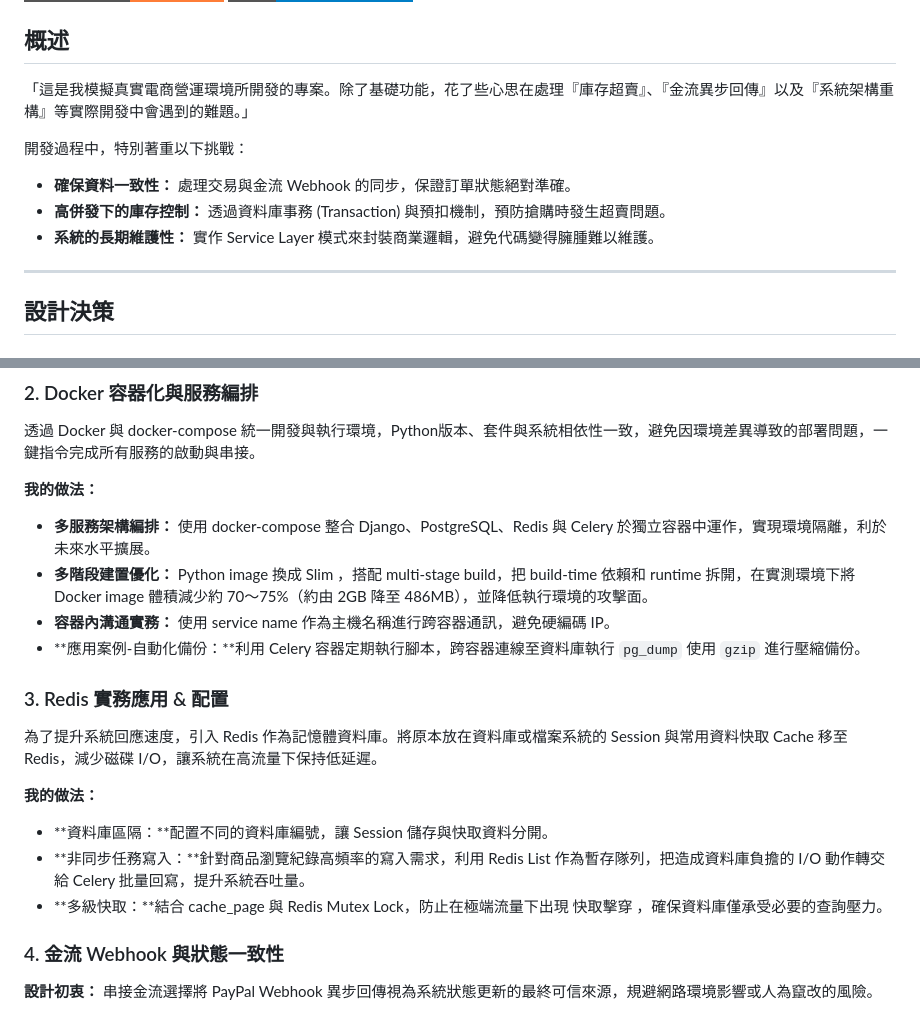
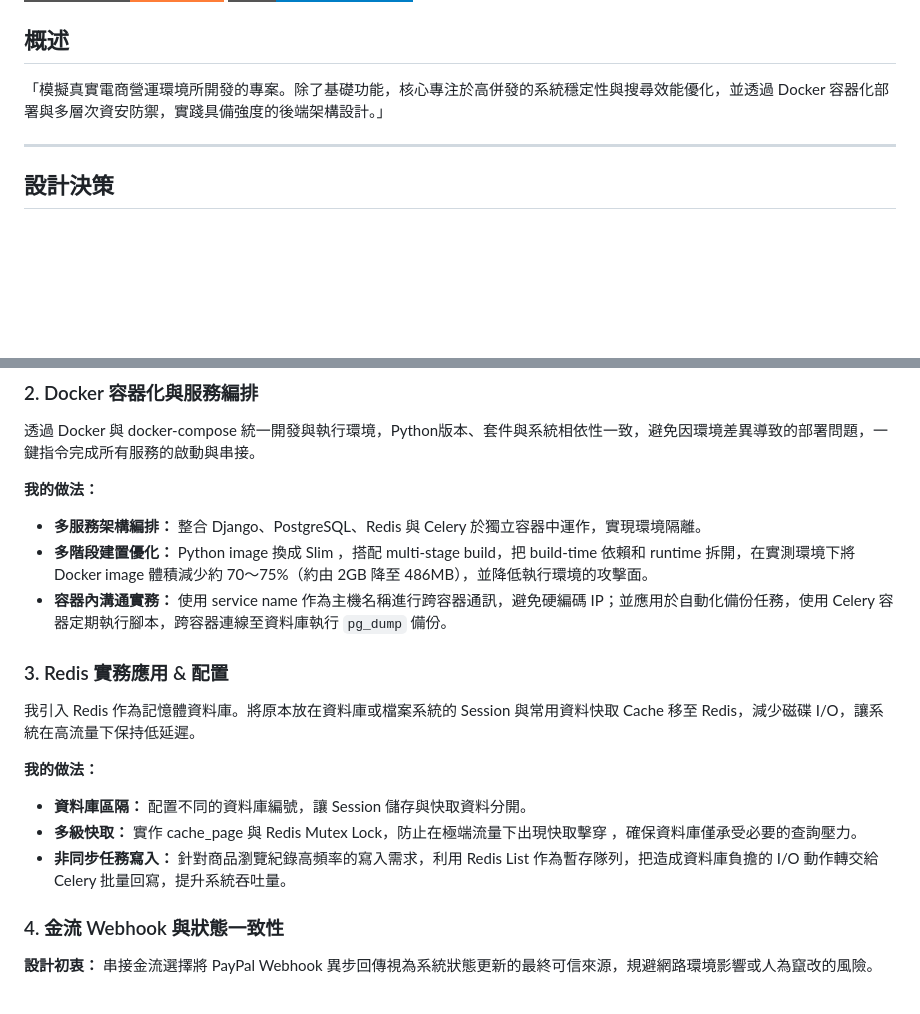
Before and after one commit to a02839164/ecommerce-django, a Markdown page: README.md, 2 parts joined by grey strips. Drawn GitHub-style; badges without logos; blank space fills up the shorter version.

Commit message:
docs: detail project optimizations

```diff
--- a/README.md
+++ b/README.md
@@ -12,12 +12,7 @@
 
 ## 概述
 
-「這是我模擬真實電商營運環境所開發的專案。除了基礎功能，花了些心思在處理『庫存超賣』、『金流異步回傳』以及『系統架構重構』等實際開發中會遇到的難題。」
-
-開發過程中，特別著重以下挑戰：
-* **確保資料一致性：** 處理交易與金流 Webhook 的同步，保證訂單狀態絕對準確。
-* **高併發下的庫存控制：** 透過資料庫事務 (Transaction) 與預扣機制，預防搶購時發生超賣問題。
-* **系統的長期維護性：** 實作 Service Layer 模式來封裝商業邏輯，避免代碼變得臃腫難以維護。
+「模擬真實電商營運環境所開發的專案。除了基礎功能，核心專注於高併發的系統穩定性與搜尋效能優化，並透過 Docker 容器化部署與多層次資安防禦，實踐具備強度的後端架構設計。」
 
 ---
 
@@ -39,19 +34,18 @@
 透過 Docker 與 docker-compose 統一開發與執行環境，Python版本、套件與系統相依性一致，避免因環境差異導致的部署問題，一鍵指令完成所有服務的啟動與串接。
 
 **我的做法：**
-* **多服務架構編排：** 使用 docker-compose 整合 Django、PostgreSQL、Redis 與 Celery 於獨立容器中運作，實現環境隔離，利於未來水平擴展。
+* **多服務架構編排：** 整合 Django、PostgreSQL、Redis 與 Celery 於獨立容器中運作，實現環境隔離。
 * **多階段建置優化：** Python image 換成 Slim ，搭配 multi-stage build，把 build-time 依賴和 runtime 拆開，在實測環境下將 Docker image 體積減少約 70～75%（約由 2GB 降至 486MB），並降低執行環境的攻擊面。
-* **容器內溝通實務：** 使用 service name 作為主機名稱進行跨容器通訊，避免硬編碼 IP。
-* **應用案例-自動化備份：**利用 Celery 容器定期執行腳本，跨容器連線至資料庫執行 `pg_dump` 使用 `gzip` 進行壓縮備份。
+* **容器內溝通實務：** 使用 service name 作為主機名稱進行跨容器通訊，避免硬編碼 IP；並應用於自動化備份任務，使用 Celery 容器定期執行腳本，跨容器連線至資料庫執行 `pg_dump` 備份。
 
 
 ### 3. Redis 實務應用 & 配置
-為了提升系統回應速度，引入 Redis 作為記憶體資料庫。將原本放在資料庫或檔案系統的 Session 與常用資料快取 Cache 移至 Redis，減少磁碟 I/O，讓系統在高流量下保持低延遲。
+我引入 Redis 作為記憶體資料庫。將原本放在資料庫或檔案系統的 Session 與常用資料快取 Cache 移至 Redis，減少磁碟 I/O，讓系統在高流量下保持低延遲。
 
 **我的做法：**
-* **資料庫區隔：**配置不同的資料庫編號，讓 Session 儲存與快取資料分開。
-* **非同步任務寫入：**針對商品瀏覽紀錄高頻率的寫入需求，利用 Redis List 作為暫存隊列，把造成資料庫負擔的 I/O 動作轉交給 Celery 批量回寫，提升系統吞吐量。
-* **多級快取：**結合 cache_page 與 Redis Mutex Lock，防止在極端流量下出現 快取擊穿 ，確保資料庫僅承受必要的查詢壓力。
+* **資料庫區隔：** 配置不同的資料庫編號，讓 Session 儲存與快取資料分開。
+* **多級快取：** 實作 cache_page 與 Redis Mutex Lock，防止在極端流量下出現快取擊穿 ，確保資料庫僅承受必要的查詢壓力。
+* **非同步任務寫入：** 針對商品瀏覽紀錄高頻率的寫入需求，利用 Redis List 作為暫存隊列，把造成資料庫負擔的 I/O 動作轉交給 Celery 批量回寫，提升系統吞吐量。
 
 
 ### 4. 金流 Webhook 與狀態一致性
```
